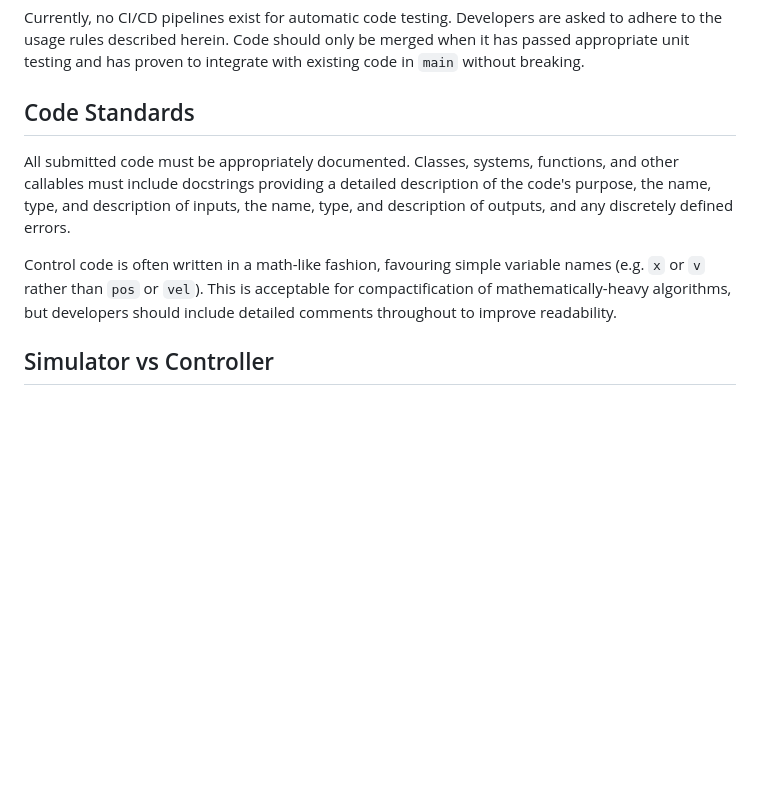
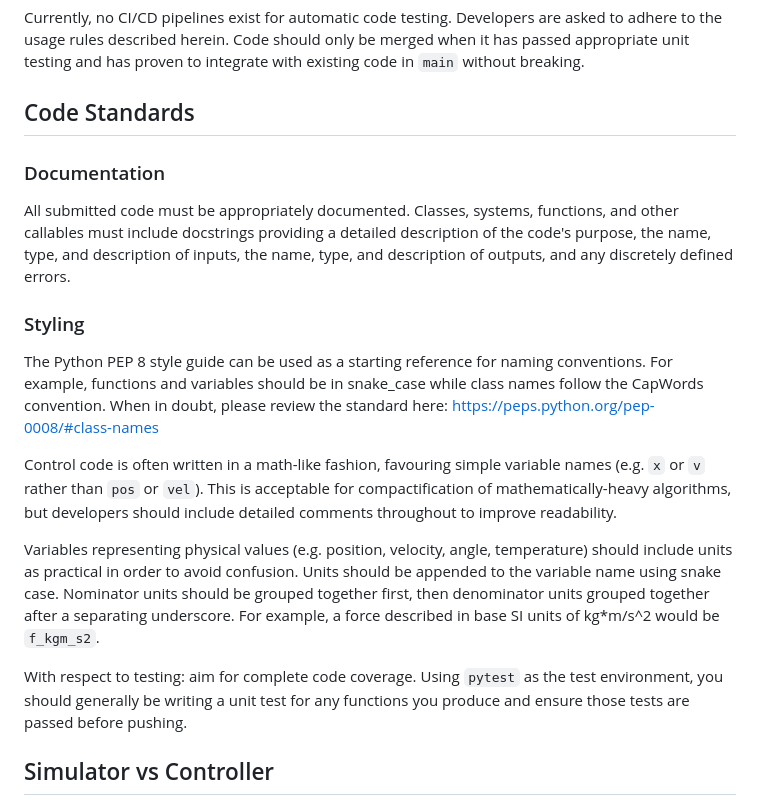
Before and after one commit to utat-ss/adcs-sim, a Markdown page: README.md, the part around the change. GitHub-like rendering; blank space fills up the shorter version.

Commit message:
ADD: Code styling guidelines

```diff
--- a/README.md
+++ b/README.md
@@ -36,9 +36,17 @@ If possible, it is preferable to refer to a specific work ticket relating to the
 Currently, no CI/CD pipelines exist for automatic code testing. Developers are asked to adhere to the usage rules described herein. Code should only be merged when it has passed appropriate unit testing and has proven to integrate with existing code in `main` without breaking.
 
 ## Code Standards
+### Documentation
 All submitted code must be appropriately documented. Classes, systems, functions, and other callables must include docstrings providing a detailed description of the code's purpose, the name, type, and description of inputs, the name, type, and description of outputs, and any discretely defined errors.
 
+### Styling
+The Python PEP 8 style guide can be used as a starting reference for naming conventions. For example, functions and variables should be in snake_case while class names follow the CapWords convention. When in doubt, please review the standard here: https://peps.python.org/pep-0008/#class-names
+
 Control code is often written in a math-like fashion, favouring simple variable names (e.g. `x` or `v` rather than `pos` or `vel`). This is acceptable for compactification of mathematically-heavy algorithms, but developers should include detailed comments throughout to improve readability.
+
+Variables representing physical values (e.g. position, velocity, angle, temperature) should include units as practical in order to avoid confusion. Units should be appended to the variable name using snake case. Nominator units should be grouped together first, then denominator units grouped together after a separating underscore. For example, a force described in base SI units of kg*m/s^2 would be `f_kgm_s2`.
+
+With respect to testing: aim for complete code coverage. Using `pytest` as the test environment, you should generally be writing a unit test for any functions you produce and ensure those tests are passed before pushing.
 
 ## Simulator vs Controller
 To perform development of ADCS algorithms and software, it is necessary to have a "ground truth" to supply data to the estimation and control algorithms. This is the domain of the simulator, and it is generally most convenient to co-locate the simulator in the same model as the controller.
```
